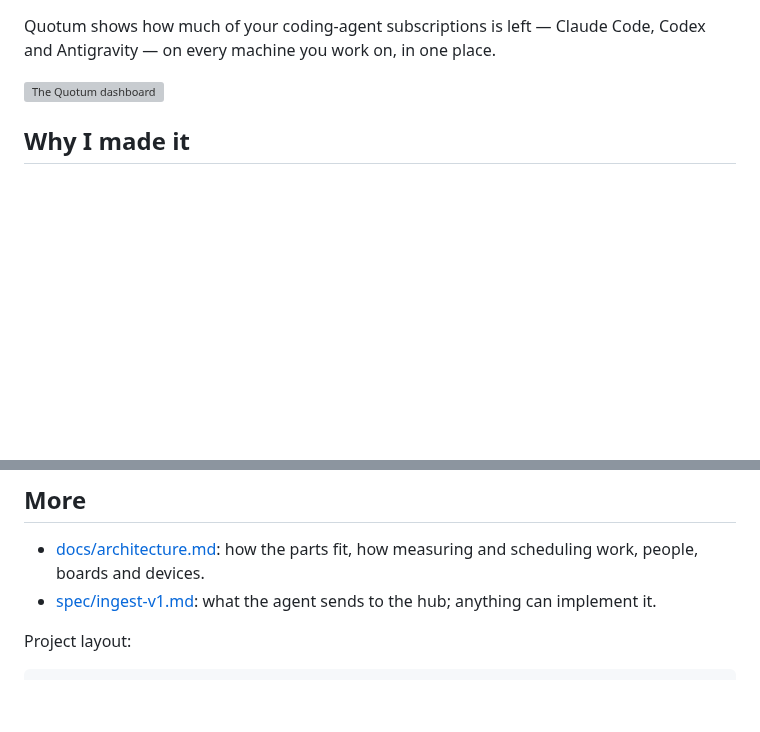
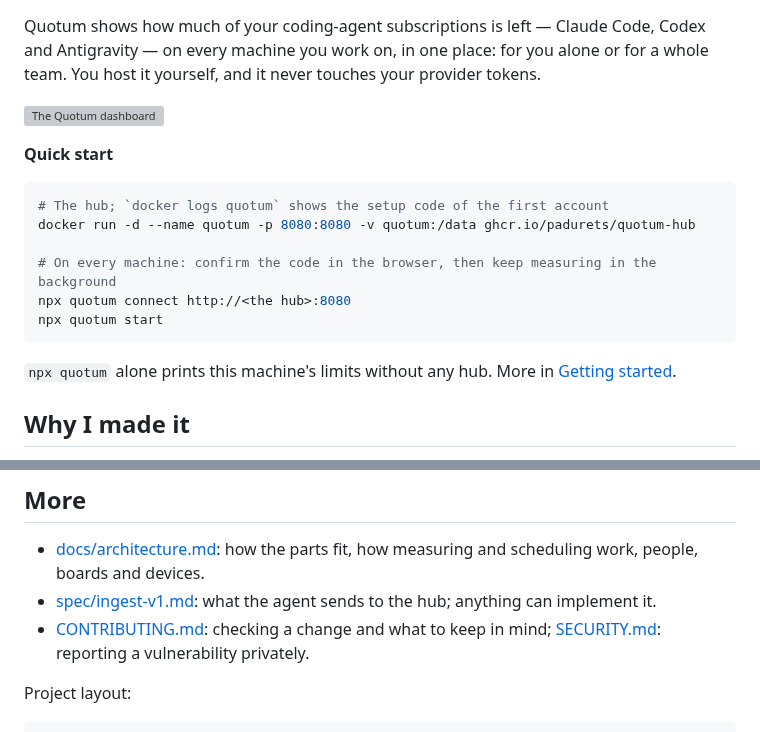
Before and after one commit to padurets/Quotum, a Markdown page: README.md, 2 parts joined by grey strips. Rendered like a GitHub page; blank space fills up the shorter version; grey boxes are pictures that could not be loaded.

````diff
--- a/README.md
+++ b/README.md
@@ -5,7 +10,22 @@
 Quotum shows how much of your coding-agent subscriptions is left — Claude Code, Codex
-and Antigravity — on every machine you work on, in one place.
+and Antigravity — on every machine you work on, in one place: for you alone or for a
+whole team. You host it yourself, and it never touches your provider tokens.
 
 ![The Quotum dashboard](docs/dashboard.png)
+
+**Quick start**
+
+```sh
+# The hub; `docker logs quotum` shows the setup code of the first account
+docker run -d --name quotum -p 8080:8080 -v quotum:/data ghcr.io/padurets/quotum-hub
+
+# On every machine: confirm the code in the browser, then keep measuring in the background
+npx quotum connect http://<the hub>:8080
+npx quotum start
+```
+
+`npx quotum` alone prints this machine's limits without any hub. More in
+[Getting started](#getting-started).
 
 ## Why I made it
 
@@ -251,6 +271,8 @@ Caddy. Behind a proxy of your own, tell the hub its address and trust the proxy:
   scheduling work, people, boards and devices.
 - [spec/ingest-v1.md](spec/ingest-v1.md): what the agent sends to the hub; anything can
   implement it.
+- [CONTRIBUTING.md](CONTRIBUTING.md): checking a change and what to keep in mind;
+  [SECURITY.md](SECURITY.md): reporting a vulnerability privately.
 
 Project layout:
 
````
Also changed, not shown: other parts of README.md (+5 -0 lines), CONTRIBUTING.md (added, +34 -0 lines), README.ru.md (+23 -1 lines), SECURITY.md (added, +16 -0 lines), npm/quotum/README.md (+10 -5 lines), docs/social-preview.png (added), 4 other files.
